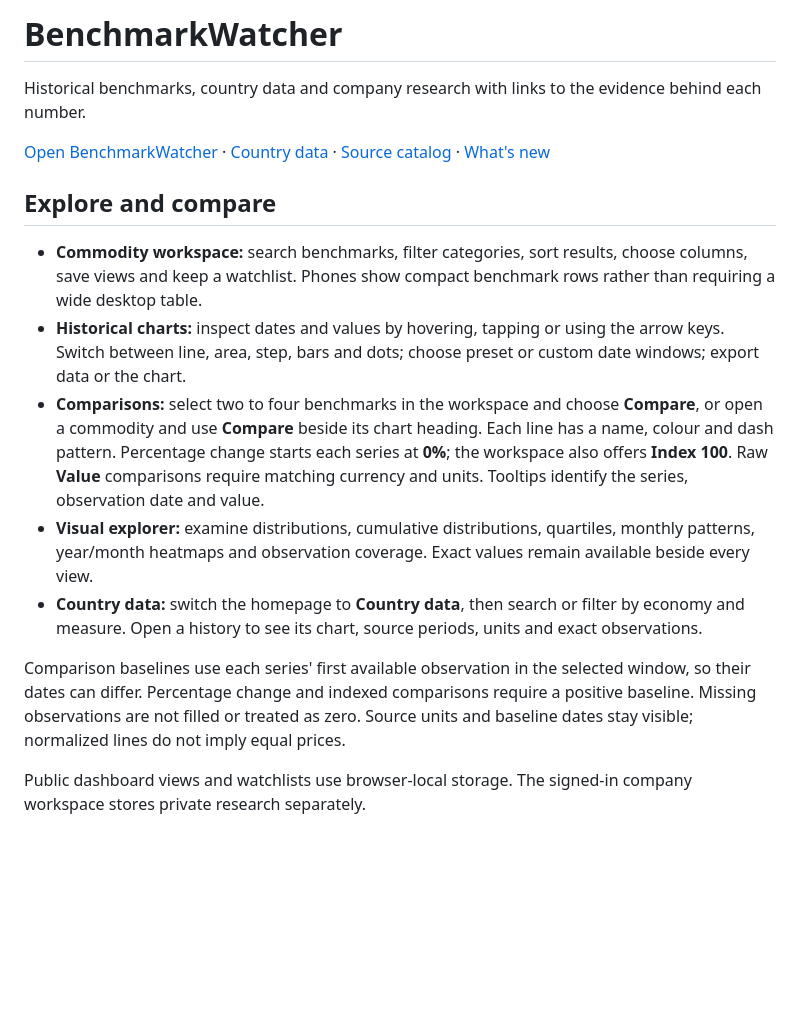
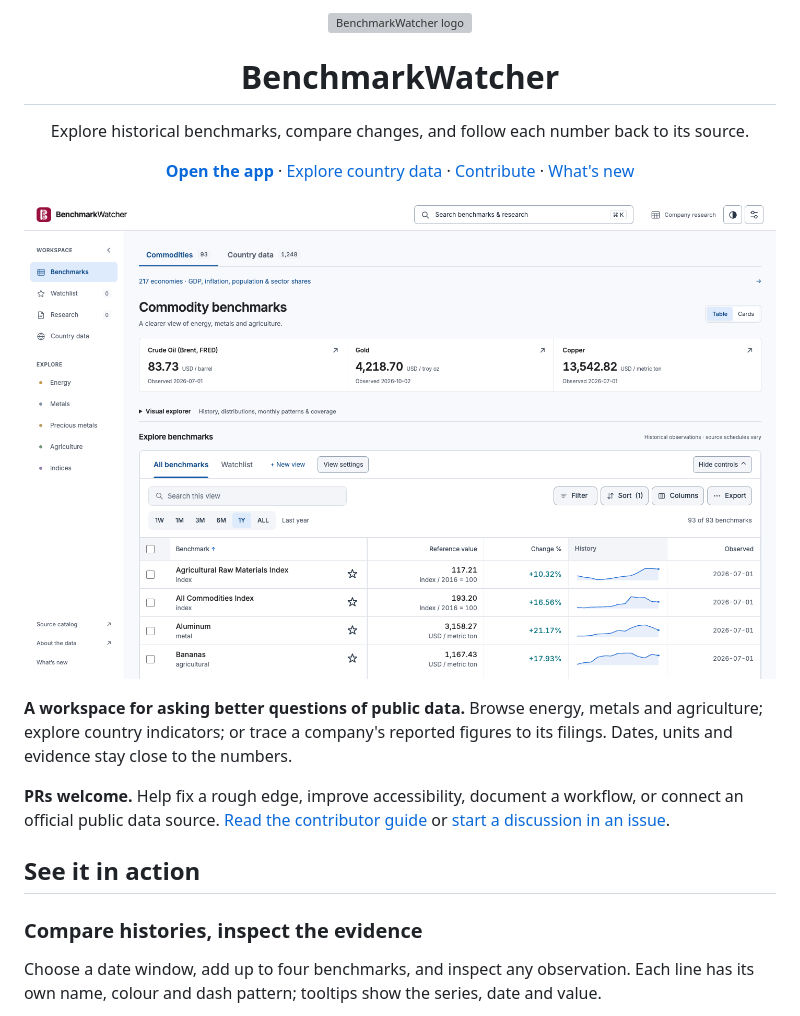
Before and after one commit to alikatgh/benchmarkwatcher, a Markdown page: README.md, the part around the change printed below. Drawn GitHub-style; pictures changed too: docs/readme-media/workspace.png (added); blank space fills up the shorter version; grey boxes are pictures that could not be loaded.

```diff
--- a/README.md
+++ b/README.md
@@ -1,18 +1,24 @@
-# BenchmarkWatcher
+<div align="center">
+  <img src="app/static/images/brand-icon-512.png" width="80" height="80" alt="BenchmarkWatcher logo">
+  <h1>BenchmarkWatcher</h1>
+  <p>Explore historical benchmarks, compare changes, and follow each number back to its source.</p>
+  <p>
+    <strong><a href="https://benchmarkwatcher.online">Open the app</a></strong> ·
+    <a href="https://benchmarkwatcher.online/?dataset=countries">Explore country data</a> ·
+    <a href="CONTRIBUTING.md">Contribute</a> ·
+    <a href="https://benchmarkwatcher.online/changelog">What's new</a>
+  </p>
+</div>
 
-Historical benchmarks, country data and company research with links to the evidence behind each number.
+[![The BenchmarkWatcher workspace: commodity observations, history previews, search, filters and saved views](docs/readme-media/workspace.png)](https://benchmarkwatcher.online/?view=compact&range=1Y)
 
-[Open BenchmarkWatcher](https://benchmarkwatcher.online) · [Country data](https://benchmarkwatcher.online/?dataset=countries) · [Source catalog](https://benchmarkwatcher.online/sources) · [What's new](https://benchmarkwatcher.online/changelog)
+**A workspace for asking better questions of public data.** Browse energy, metals and agriculture; explore country indicators; or trace a company's reported figures to its filings. Dates, units and evidence stay close to the numbers.
 
-## Explore and compare
+**PRs welcome.** Help fix a rough edge, improve accessibility, document a workflow, or connect an official public data source. [Read the contributor guide](CONTRIBUTING.md) or [start a discussion in an issue](https://github.com/alikatgh/benchmarkwatcher/issues/new).
 
-- **Commodity workspace:** search benchmarks, filter categories, sort results, choose columns, save views and keep a watchlist. Phones show compact benchmark rows rather than requiring a wide desktop table.
-- **Historical charts:** inspect dates and values by hovering, tapping or using the arrow keys. Switch between line, area, step, bars and dots; choose preset or custom date windows; export data or the chart.
-- **Comparisons:** select two to four benchmarks in the workspace and choose **Compare**, or open a commodity and use **Compare** beside its chart heading. Each line has a name, colour and dash pattern. Percentage change starts each series at **0%**; the workspace also offers **Index 100**. Raw **Value** comparisons require matching currency and units. Tooltips identify the series, observation date and value.
-- **Visual explorer:** examine distributions, cumulative distributions, quartiles, monthly patterns, year/month heatmaps and observation coverage. Exact values remain available beside every view.
-- **Country data:** switch the homepage to **Country data**, then search or filter by economy and measure. Open a history to see its chart, source periods, units and exact observations.
+## See it in action
 
-Comparison baselines use each series' first available observation in the selected window, so their dates can differ. Percentage change and indexed comparisons require a positive baseline. Missing observations are not filled or treated as zero. Source units and baseline dates stay visible; normalized lines do not imply equal prices.
+### Compare histories, inspect the evidence
 
-Public dashboard views and watchlists use browser-local storage. The signed-in company workspace stores private research separately.
+Choose a date window, add up to four benchmarks, and inspect any observation. Each line has its own name, colour and dash pattern; tooltips show the series, date and value.
 
```
Also changed, not shown: other parts of README.md (+60 -27 lines), .github/pull_request_template.md (added, +12 -0 lines), CONTRIBUTING.md (+52 -35 lines), docs/readme-media/README.md (added, +11 -0 lines), docs/readme-media/comparison.gif (added), docs/readme-media/country-data.png (added).
